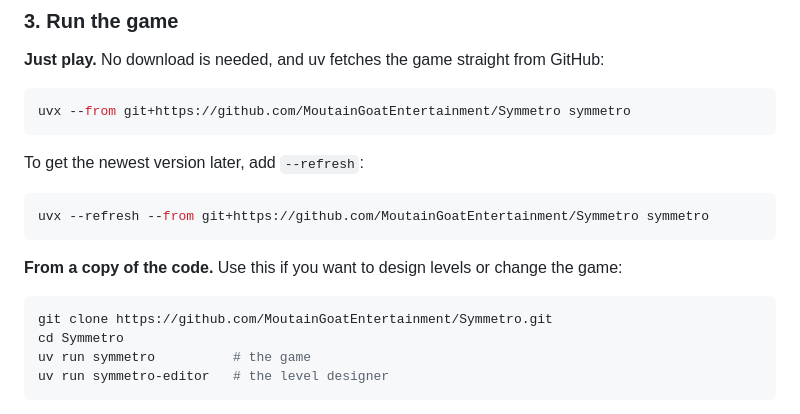
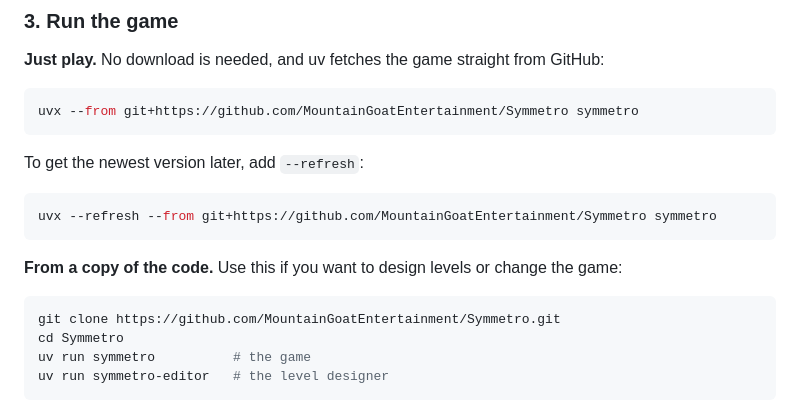
Before and after one commit to MountainGoatEntertainment/Symmetro, a Markdown page: README.md, the part around the change. Rendered like a GitHub page.

Commit message:
Point README at the renamed GitHub repository
Co-Authored-By: Claude Opus 5.5 <noreply@anthropic.com>

````diff
--- a/README.md
+++ b/README.md
@@ -61,19 +61,19 @@ so the `uv` command is found. You can check it with `uv --version`.
 **Just play.** No download is needed, and uv fetches the game straight from GitHub:
 
 ```sh
-uvx --from git+https://github.com/MoutainGoatEntertainment/Symmetro symmetro
+uvx --from git+https://github.com/MountainGoatEntertainment/Symmetro symmetro
 ```
 
 To get the newest version later, add `--refresh`:
 
 ```sh
-uvx --refresh --from git+https://github.com/MoutainGoatEntertainment/Symmetro symmetro
+uvx --refresh --from git+https://github.com/MountainGoatEntertainment/Symmetro symmetro
 ```
 
 **From a copy of the code.** Use this if you want to design levels or change the game:
 
 ```sh
-git clone https://github.com/MoutainGoatEntertainment/Symmetro.git
+git clone https://github.com/MountainGoatEntertainment/Symmetro.git
 cd Symmetro
 uv run symmetro          # the game
 uv run symmetro-editor   # the level designer
````
